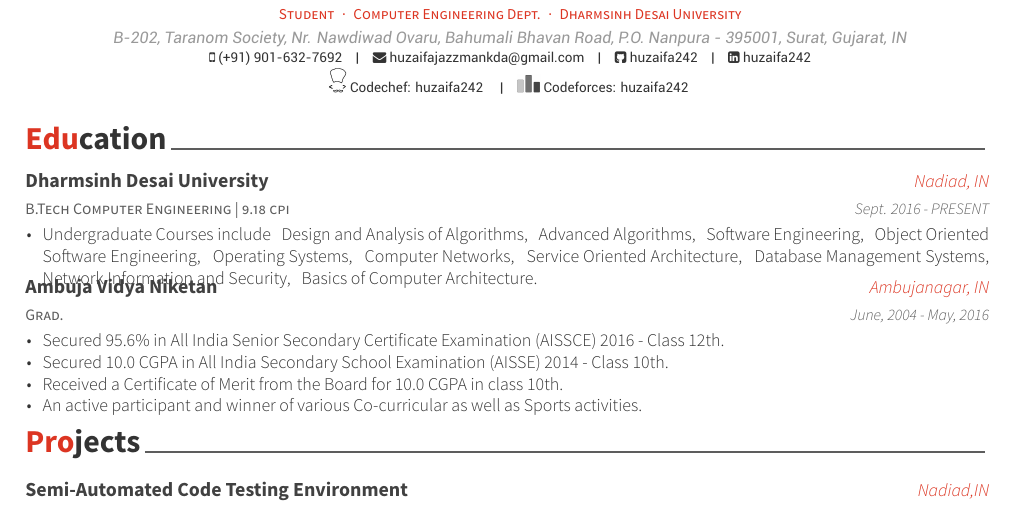
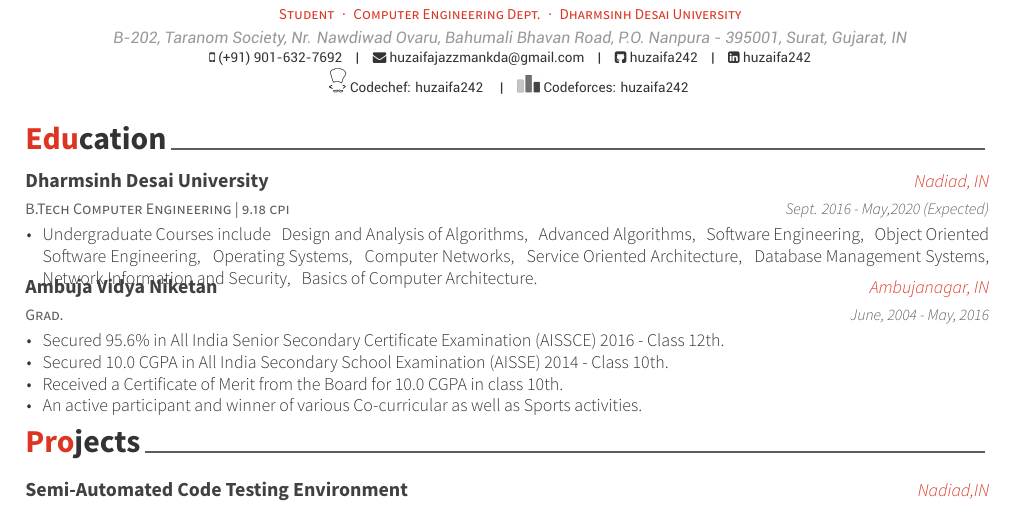
Before and after one commit to huzaifa242/Resume, a LaTeX CV (Huzaifa_Resume.tex, which reads cv-sections/education.tex): part of page 1 of 2, cut so that both start at the same text. Compiled offline with XeLaTeX.

Commit message:
Expected Grad Year

```diff
--- a/cv-sections/education.tex
+++ b/cv-sections/education.tex
@@ -14,7 +14,7 @@
 {B.Tech Computer Engineering | 9.18 cpi} % Degree
 {Dharmsinh Desai University} % Institution
 {Nadiad, IN} % Location
-{Sept. 2016 - PRESENT} % Date(s)
+{Sept. 2016 - May,2020 (Expected)} % Date(s)
 { % Description(s) bullet points
 \begin{cvitems}
 \item {Undergraduate Courses include ~~Design and Analysis of Algorithms, ~~Advanced Algorithms, ~~Software Engineering, ~~Object Oriented Software Engineering, ~~Operating Systems, ~~Computer Networks, ~~Service Oriented Architecture,  ~~Database Management Systems, ~~Network Information and Security, ~~Basics of Computer Architecture.}
```
Also changed, not shown: Huzaifa_Resume.pdf, 1 other file.
